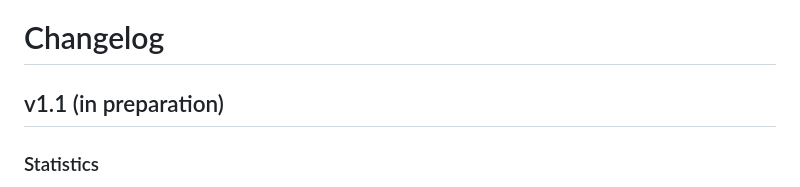
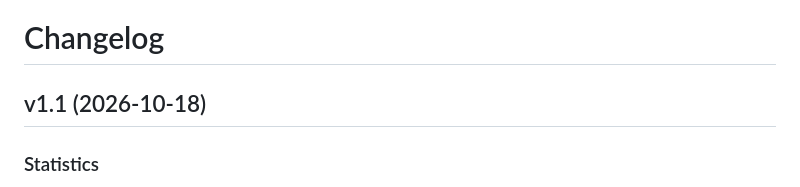
Before and after one commit to Stramon1um/CleanSpeX, a Markdown page: CHANGELOG.md, the part around the change. Drawn GitHub-style.

Commit message:
update changelog

```diff
--- a/CHANGELOG.md
+++ b/CHANGELOG.md
@@ -1,6 +1,6 @@
 # Changelog
 
-## v1.1 (in preparation)
+## v1.1 (2026-10-18)
 
 ### Statistics
 - **One row per plant and day, always.** Daily means are now computed per pot (`unit`) and date only. In v1.0 the grouping also included `sensor`: when the same pot was read by more than one sensor head, each plant appeared twice per day and the SE was computed with an inflated *n* (pseudoreplication). Readings from different sensors are now averaged as technical replicates, and a note is shown when this happens.
```
